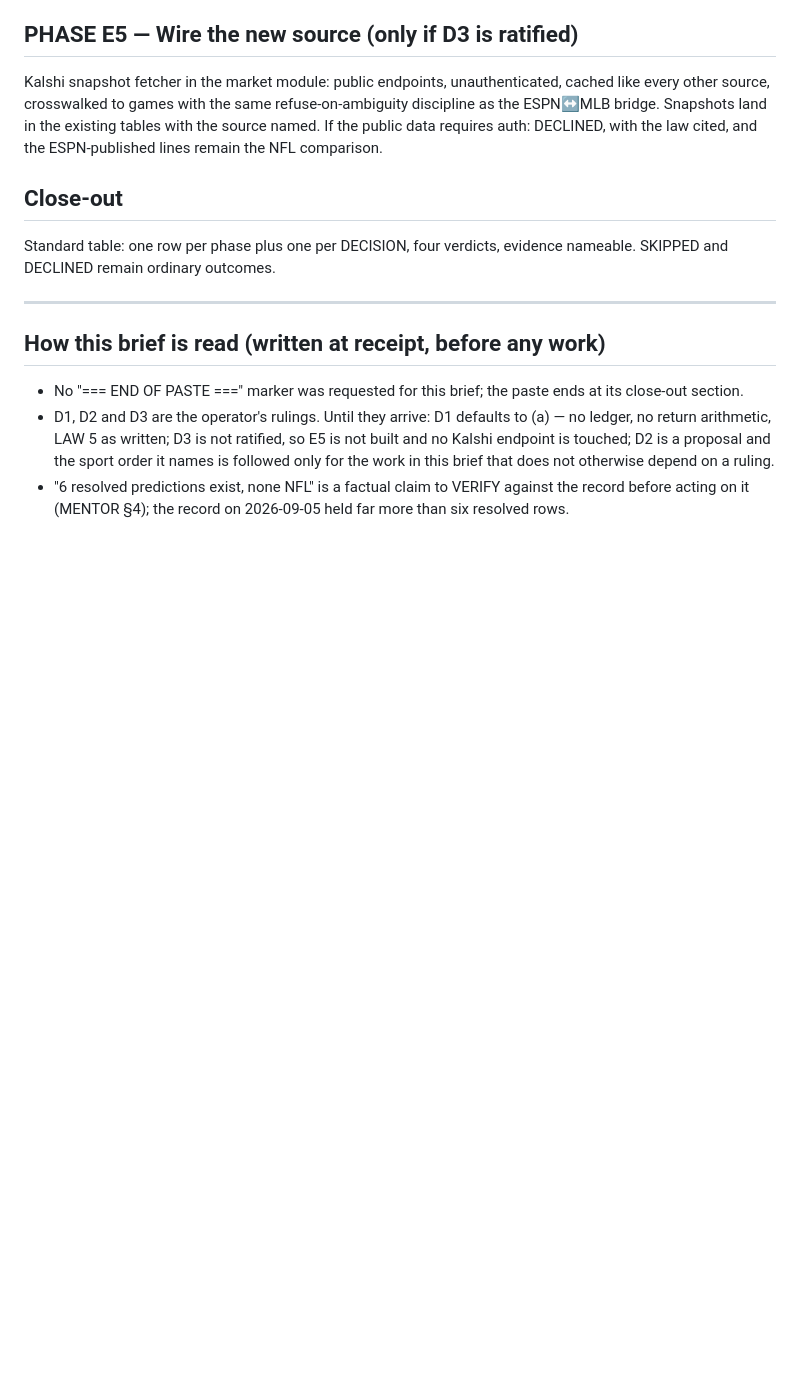
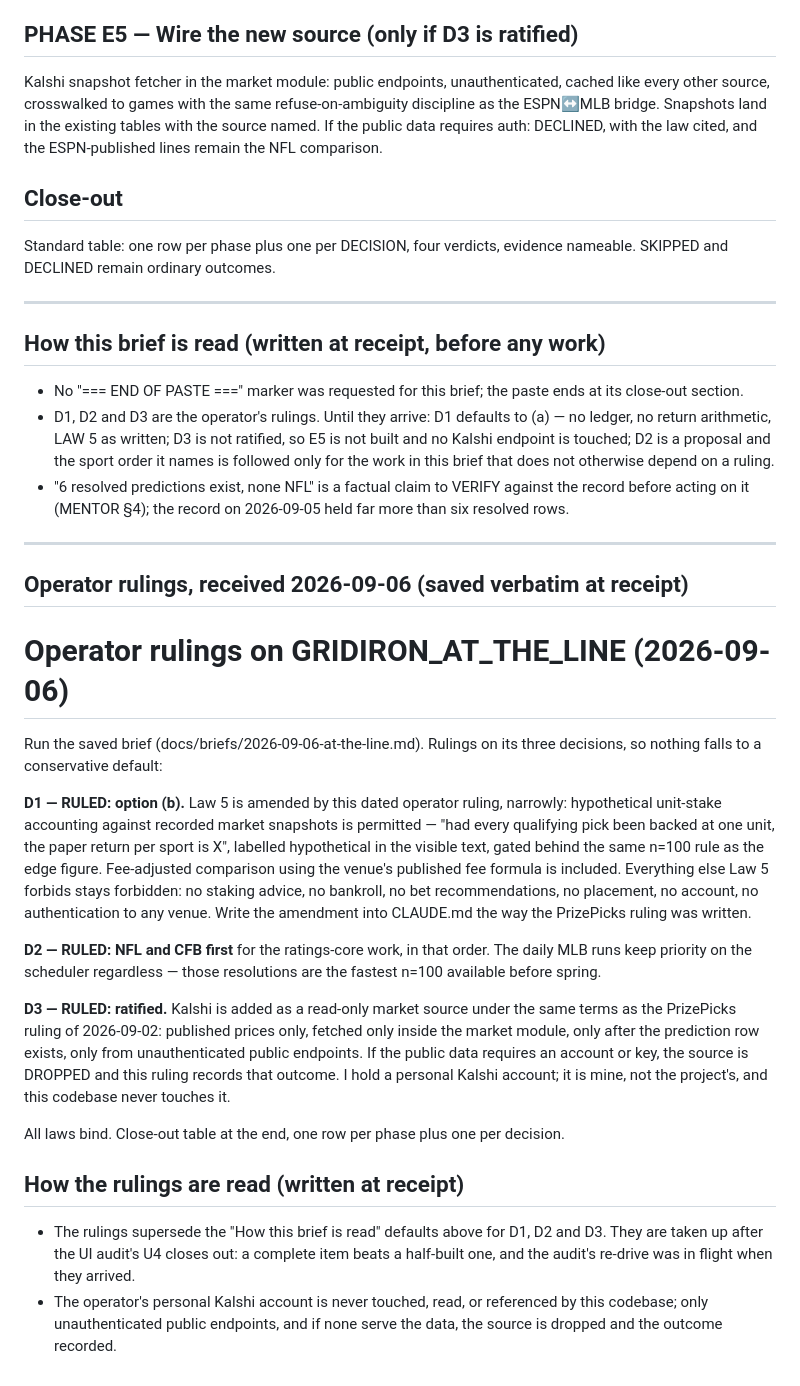
Before and after one commit to victor802-svg/Gridiron, a Markdown page: docs/briefs/2026-09-06-at-the-line.md, the part around the change. GitHub-like rendering; blank space fills up the shorter version.

Commit message:
brief: operator rulings on GRIDIRON_AT_THE_LINE saved at receipt (D1 b, D2 NFL then CFB, D3 ratified)
Co-Authored-By: Claude Fable 5.1 <noreply@anthropic.com>

```diff
--- a/docs/briefs/2026-09-06-at-the-line.md
+++ b/docs/briefs/2026-09-06-at-the-line.md
@@ -159,3 +159,48 @@ evidence nameable. SKIPPED and DECLINED remain ordinary outcomes.
 - "6 resolved predictions exist, none NFL" is a factual claim to VERIFY
   against the record before acting on it (MENTOR §4); the record on
   2026-09-05 held far more than six resolved rows.
+
+---
+
+## Operator rulings, received 2026-09-06 (saved verbatim at receipt)
+
+# Operator rulings on GRIDIRON_AT_THE_LINE (2026-09-06)
+
+Run the saved brief (docs/briefs/2026-09-06-at-the-line.md). Rulings on its
+three decisions, so nothing falls to a conservative default:
+
+**D1 — RULED: option (b).** Law 5 is amended by this dated operator ruling,
+narrowly: hypothetical unit-stake accounting against recorded market
+snapshots is permitted — "had every qualifying pick been backed at one
+unit, the paper return per sport is X", labelled hypothetical in the
+visible text, gated behind the same n=100 rule as the edge figure.
+Fee-adjusted comparison using the venue's published fee formula is
+included. Everything else Law 5 forbids stays forbidden: no staking
+advice, no bankroll, no bet recommendations, no placement, no account,
+no authentication to any venue. Write the amendment into CLAUDE.md the
+way the PrizePicks ruling was written.
+
+**D2 — RULED: NFL and CFB first** for the ratings-core work, in that
+order. The daily MLB runs keep priority on the scheduler regardless —
+those resolutions are the fastest n=100 available before spring.
+
+**D3 — RULED: ratified.** Kalshi is added as a read-only market source
+under the same terms as the PrizePicks ruling of 2026-09-02: published
+prices only, fetched only inside the market module, only after the
+prediction row exists, only from unauthenticated public endpoints. If
+the public data requires an account or key, the source is DROPPED and
+this ruling records that outcome. I hold a personal Kalshi account; it
+is mine, not the project's, and this codebase never touches it.
+
+All laws bind. Close-out table at the end, one row per phase plus one
+per decision.
+
+## How the rulings are read (written at receipt)
+
+- The rulings supersede the "How this brief is read" defaults above for D1,
+  D2 and D3. They are taken up after the UI audit's U4 closes out: a
+  complete item beats a half-built one, and the audit's re-drive was in
+  flight when they arrived.
+- The operator's personal Kalshi account is never touched, read, or
+  referenced by this codebase; only unauthenticated public endpoints, and
+  if none serve the data, the source is dropped and the outcome recorded.
```
